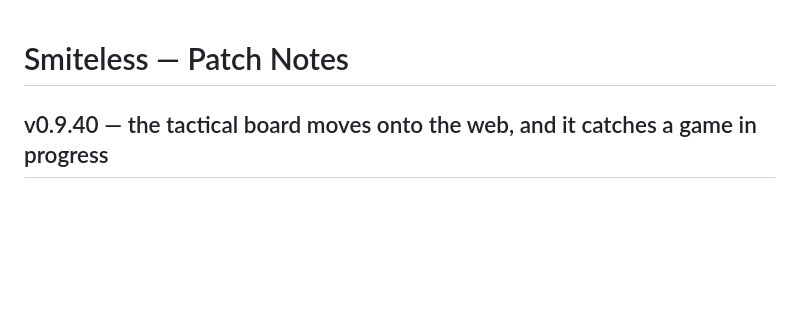
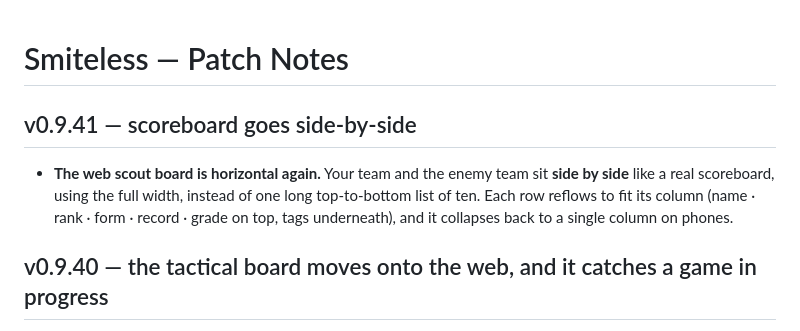
Before and after one commit to GFBarbosa/smiteless-br, a Markdown page: CHANGELOG.md, the part around the change. Rendered like a GitHub page; blank space fills up the shorter version.

Commit message:
CHANGELOG: v0.9.41 horizontal scoreboard

```diff
--- a/CHANGELOG.md
+++ b/CHANGELOG.md
@@ -1,4 +1,7 @@
 # Smiteless — Patch Notes
+
+## v0.9.41 — scoreboard goes side-by-side
+- **The web scout board is horizontal again.** Your team and the enemy team sit **side by side** like a real scoreboard, using the full width, instead of one long top-to-bottom list of ten. Each row reflows to fit its column (name · rank · form · record · grade on top, tags underneath), and it collapses back to a single column on phones.
 
 ## v0.9.40 — the tactical board moves onto the web, and it catches a game in progress
 - **The 2nd-monitor tactical board is on the web now.** The live call the on-monitor board used to make — **GANK TOP — Darius is lvl 5 (your lane 7)** — rides at the top of DraftBoard, next to a live **win read** (with its basis: "+2 kills, +1 drake"), the **enemy jungler track** (where he was last seen, doing what), and **objective countdown timers** (Void Grubs / Drake / Baron) that tick down in your browser between updates and flip to **UP** when they spawn. It streams live over the same shared link the whole lobby already has.
```
